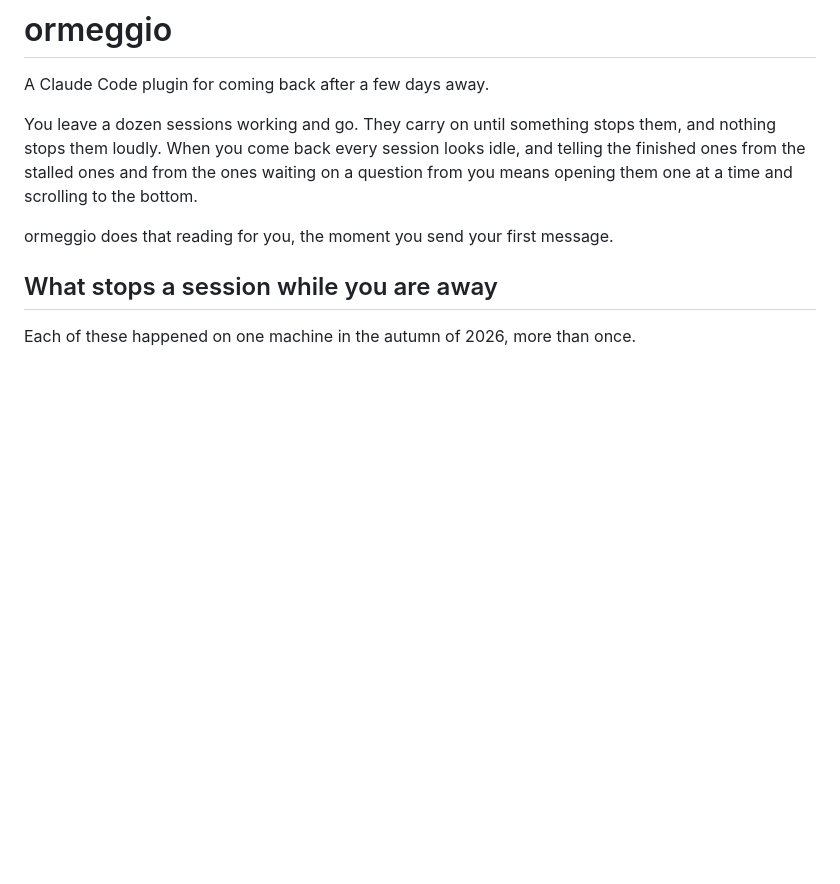
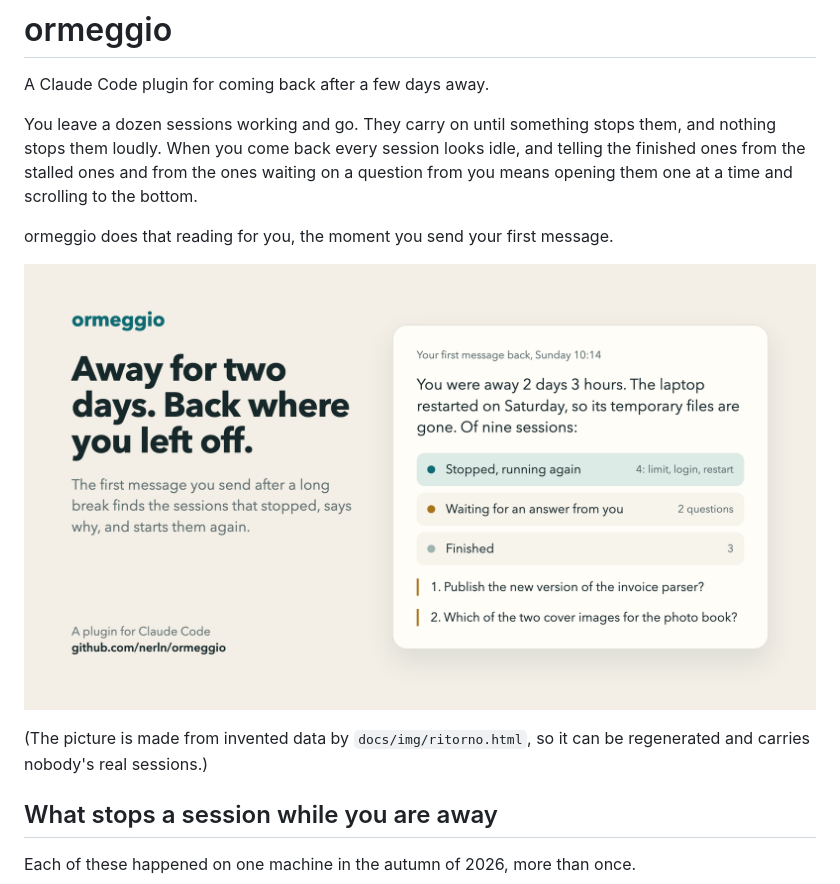
Before and after one commit to nerln/ormeggio, a Markdown page: README.md, the part around the change. Rendered like a GitHub page; pictures changed too: docs/img/ritorno.png (added); blank space fills up the shorter version.

Commit message:
A picture of the return, made from invented data
Co-Authored-By: Claude Opus 5.5 <noreply@anthropic.com>

```diff
--- a/README.md
+++ b/README.md
@@ -9,6 +9,11 @@ waiting on a question from you means opening them one at a time and scrolling
 to the bottom.
 
 ormeggio does that reading for you, the moment you send your first message.
+
+![Coming back after two days: four stalled sessions running again, two questions waiting, three finished](docs/img/ritorno.png)
+
+(The picture is made from invented data by `docs/img/ritorno.html`, so it can be
+regenerated and carries nobody's real sessions.)
 
 ## What stops a session while you are away
 
```
Also changed, not shown: 1 other file.
